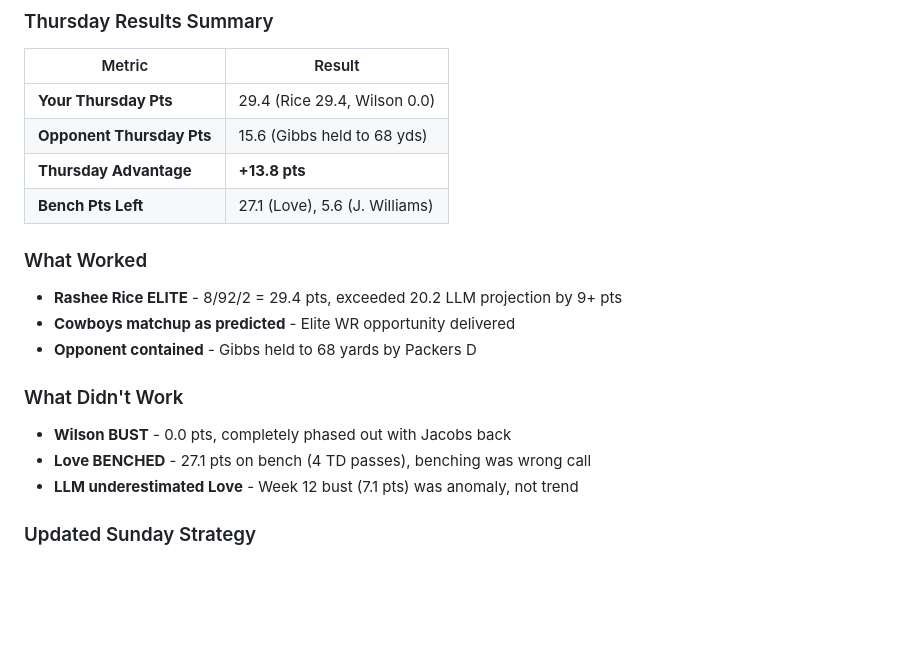
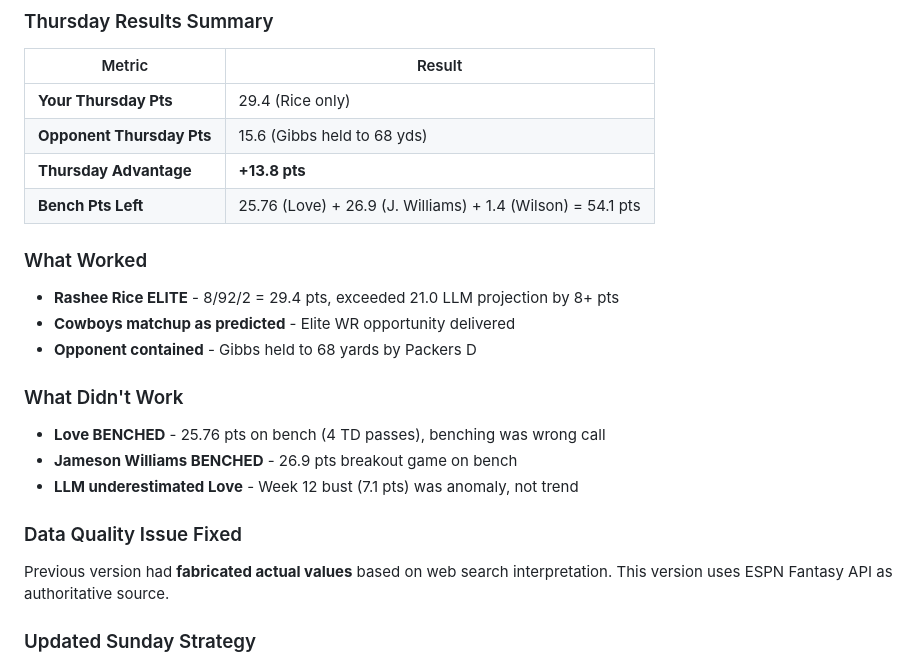
Before and after one commit to tetrakai1/ff2025_weekly, a Markdown page: week13_suggestions.md, the part around one of its changes. Drawn GitHub-style; blank space fills up the shorter version.

```diff
--- a/week13_suggestions.md
+++ b/week13_suggestions.md
@@ -505,20 +505,23 @@ From league-wide analysis:
 ### Thursday Results Summary
 | Metric | Result |
 |--------|--------|
-| **Your Thursday Pts** | 29.4 (Rice 29.4, Wilson 0.0) |
+| **Your Thursday Pts** | 29.4 (Rice only) |
 | **Opponent Thursday Pts** | 15.6 (Gibbs held to 68 yds) |
 | **Thursday Advantage** | **+13.8 pts** |
-| **Bench Pts Left** | 27.1 (Love), 5.6 (J. Williams) |
+| **Bench Pts Left** | 25.76 (Love) + 26.9 (J. Williams) + 1.4 (Wilson) = 54.1 pts |
 
 ### What Worked
-- **Rashee Rice ELITE** - 8/92/2 = 29.4 pts, exceeded 20.2 LLM projection by 9+ pts
+- **Rashee Rice ELITE** - 8/92/2 = 29.4 pts, exceeded 21.0 LLM projection by 8+ pts
 - **Cowboys matchup as predicted** - Elite WR opportunity delivered
 - **Opponent contained** - Gibbs held to 68 yards by Packers D
 
 ### What Didn't Work
-- **Wilson BUST** - 0.0 pts, completely phased out with Jacobs back
-- **Love BENCHED** - 27.1 pts on bench (4 TD passes), benching was wrong call
+- **Love BENCHED** - 25.76 pts on bench (4 TD passes), benching was wrong call
+- **Jameson Williams BENCHED** - 26.9 pts breakout game on bench
 - **LLM underestimated Love** - Week 12 bust (7.1 pts) was anomaly, not trend
+
+### Data Quality Issue Fixed
+Previous version had **fabricated actual values** based on web search interpretation. This version uses ESPN Fantasy API as authoritative source.
 
 ### Updated Sunday Strategy
 1. **Jacoby Brissett at QB** - Already locked in, can't change. Projected 17.9 pts
```
Also changed, not shown: other parts of week13_suggestions.md (+38 -38 lines).
